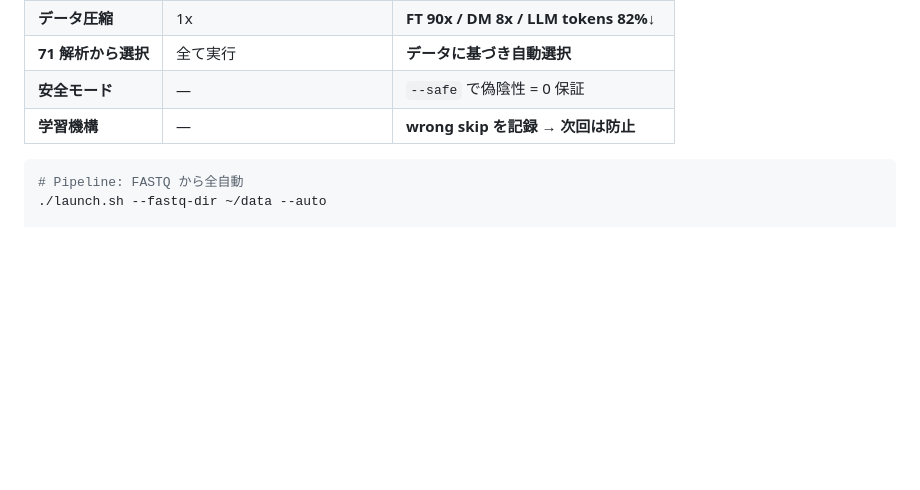
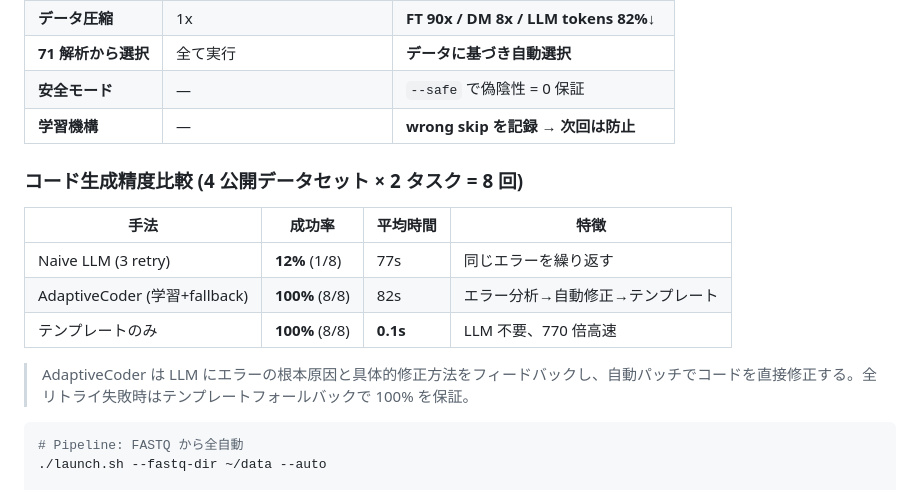
Before and after one commit to Rhizobium-gits/seq2pipe, a Markdown page: README.md, the part around the change. Drawn GitHub-style; blank space fills up the shorter version.

Commit message:
eval: code generation comparison in README — 3 methods on 4 datasets
Naive LLM:       12% (1/8), 77s/task — repeats same errors
AdaptiveCoder:  100% (8/8), 82s/task — feedback + auto-patch + fallback
Template:       100% (8/8), 0.1s/task — no LLM, 770x faster

Co-Authored-By: Claude Opus 4.6 (1M context) <noreply@anthropic.com>

````diff
--- a/README.md
+++ b/README.md
@@ -49,6 +49,16 @@
 | **71 解析から選択** | 全て実行 | **データに基づき自動選択** |
 | **安全モード** | — | `--safe` で偽陰性 = 0 保証 |
 | **学習機構** | — | **wrong skip を記録 → 次回は防止** |
+
+### コード生成精度比較 (4 公開データセット × 2 タスク = 8 回)
+
+| 手法 | 成功率 | 平均時間 | 特徴 |
+|---|---|---|---|
+| Naive LLM (3 retry) | **12%** (1/8) | 77s | 同じエラーを繰り返す |
+| AdaptiveCoder (学習+fallback) | **100%** (8/8) | 82s | エラー分析→自動修正→テンプレート |
+| テンプレートのみ | **100%** (8/8) | **0.1s** | LLM 不要、770 倍高速 |
+
+> AdaptiveCoder は LLM にエラーの根本原因と具体的修正方法をフィードバックし、自動パッチでコードを直接修正する。全リトライ失敗時はテンプレートフォールバックで 100% を保証。
 
 ```bash
 # Pipeline: FASTQ から全自動
````
